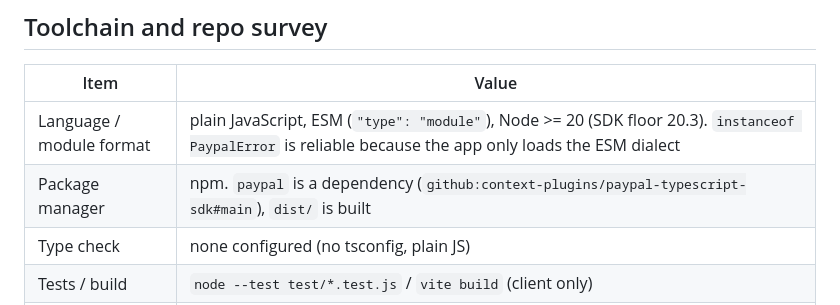
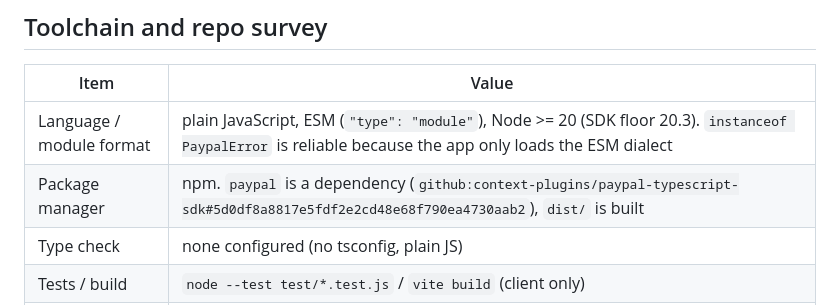
Before and after one commit to pabang0620/vowledger, a Markdown page: paypal-plan.md, the part around the change. Drawn GitHub-style.

```diff
--- a/paypal-plan.md
+++ b/paypal-plan.md
@@ -9,7 +9,7 @@ Sources read (plugin 0.4.1): `typescript-integrate-paypal`, `typescript-getting-
 | Item | Value |
 | --- | --- |
 | Language / module format | plain JavaScript, ESM (`"type": "module"`), Node >= 20 (SDK floor 20.3). `instanceof PaypalError` is reliable because the app only loads the ESM dialect |
-| Package manager | npm. `paypal` is a dependency (`github:context-plugins/paypal-typescript-sdk#main`), `dist/` is built |
+| Package manager | npm. `paypal` is a dependency (`github:context-plugins/paypal-typescript-sdk#5d0df8a8817e5fdf2e2cd48e68f790ea4730aab2`), `dist/` is built |
 | Type check | none configured (no tsconfig, plain JS) |
 | Tests / build | `node --test test/*.test.js` / `vite build` (client only) |
 | Adapter exemplar | `server/integrations/mockPaypal.js` and `livePaypal.js` share one interface; the new Orders adapters follow the same pair pattern |
```
Also changed, not shown: README.md (+8 -1 lines), docs/img/05_agent_tool_trail_and_proposal_card.png (added), docs/img/08_after_sync_all_synced.png (added), 1 other file.
